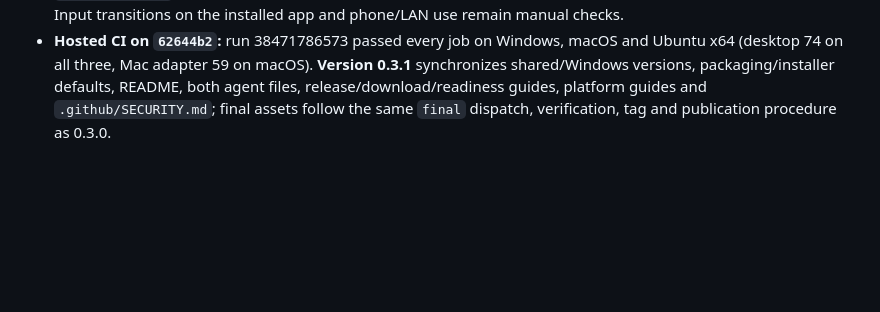
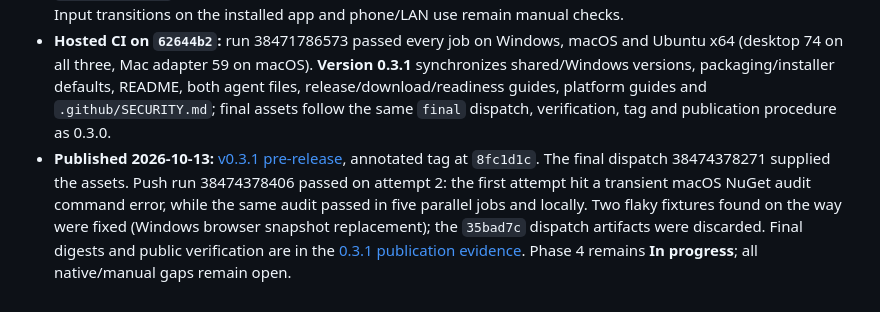
Before and after one commit to maamouribilel/pc-remote, a Markdown page: MULTIPLATFORM_PLAN.md, the part around the change. Drawn GitHub-style; blank space fills up the shorter version.

```diff
--- a/MULTIPLATFORM_PLAN.md
+++ b/MULTIPLATFORM_PLAN.md
@@ -564,3 +564,4 @@ The final staging command `.tools/phase5-refresh-guides.py` refreshed only revie
 - **Fix:** the native bridge keeps a separate network-trust generation advanced only by SystemConfiguration network keys, system sleep/wake, session resign/become-active and power-off. Space/full-screen and display sleep/wake advance only the input generation (pause, release, re-arm required). The shell revokes LAN approval synchronously only for network-trust events (and storage failure); readiness changes still replace the host paused on the same approved bindings. Linux and other environments keep revoking on every unsafe event. The loopback-only address now explains how to approve a network. Per-event console/Secure Input/login-window/armed-generation input checks are unchanged.
 - **Local results (macOS 27 ARM64):** Release build zero warnings/errors; shared 265, desktop **74** (eight new trust/scope checks), Mac adapter **59** (two native generation checks), real Keychain/storage **82** (including `MacEnvironment` pause-only vs network-trust reporting), Linux faults 81. Real Space/full-screen/display/Secure Input transitions on the installed app and phone/LAN use remain manual checks.
 - **Hosted CI on `62644b2`:** run 38471786573 passed every job on Windows, macOS and Ubuntu x64 (desktop 74 on all three, Mac adapter 59 on macOS). **Version 0.3.1** synchronizes shared/Windows versions, packaging/installer defaults, README, both agent files, release/download/readiness guides, platform guides and `.github/SECURITY.md`; final assets follow the same `final` dispatch, verification, tag and publication procedure as 0.3.0.
+- **Published 2026-10-13:** [v0.3.1 pre-release](https://github.com/maamouribilel/windows-pc-mobile-controller/releases/tag/v0.3.1), annotated tag at `8fc1d1c`. The final dispatch 38474378271 supplied the assets. Push run 38474378406 passed on attempt 2: the first attempt hit a transient macOS NuGet audit command error, while the same audit passed in five parallel jobs and locally. Two flaky fixtures found on the way were fixed (Windows browser snapshot replacement); the `35bad7c` dispatch artifacts were discarded. Final digests and public verification are in the [0.3.1 publication evidence](docs/release-evidence.md#version-031-publication-and-public-verification-2026-10-13). Phase 4 remains **In progress**; all native/manual gaps remain open.
```
Also changed, not shown: docs/release-evidence.md (+23 -0 lines).
